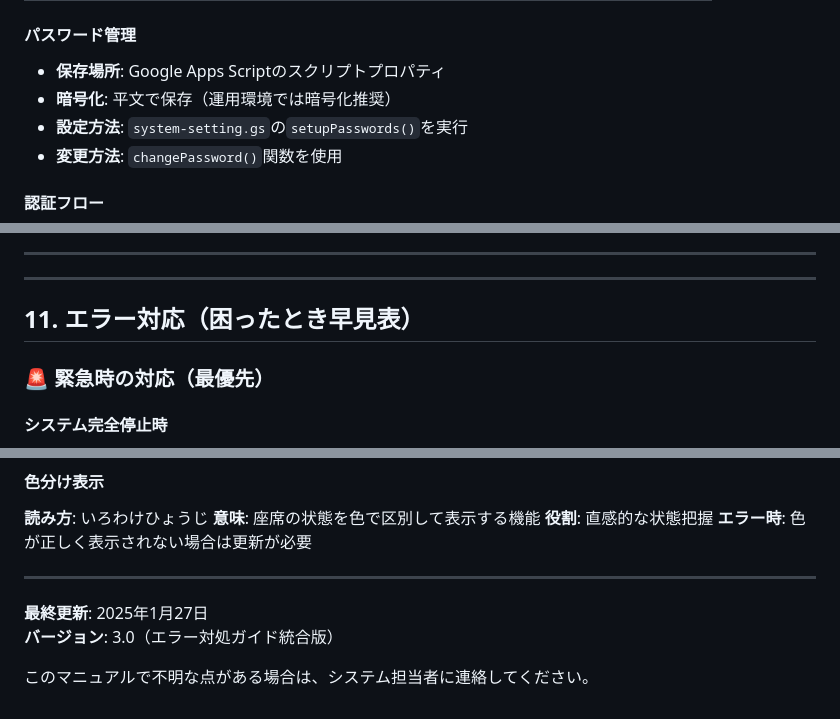
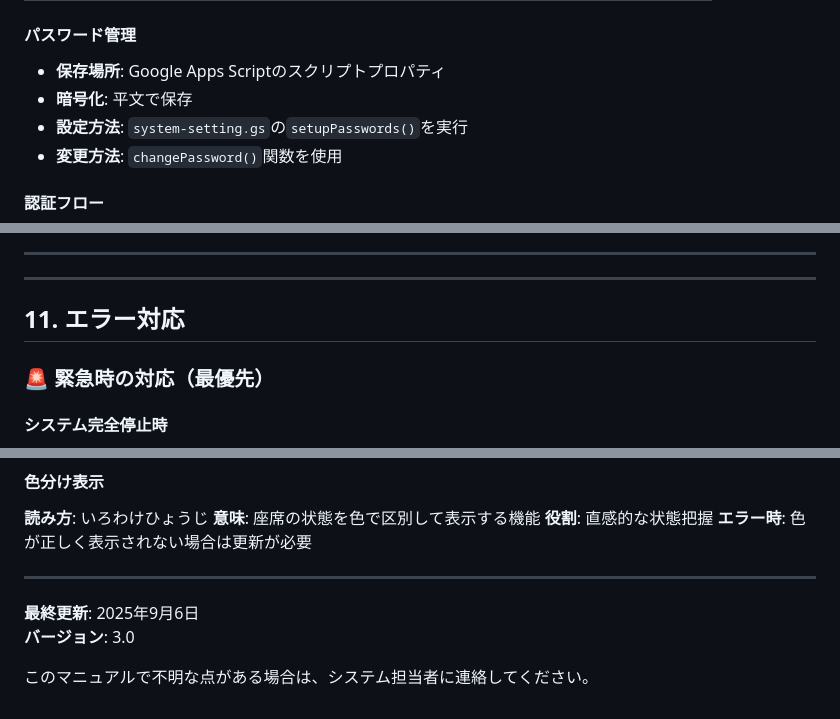
Before and after one commit to J105588/tickets-beta, a Markdown page: OPERATIONS_DAY.md, 3 parts joined by grey strips. Rendered like a GitHub page.

```diff
--- a/OPERATIONS_DAY.md
+++ b/OPERATIONS_DAY.md
@@ -382,7 +382,7 @@ for (const row of rowOrder) {
 
 #### パスワード管理
 - **保存場所**: Google Apps Scriptのスクリプトプロパティ
-- **暗号化**: 平文で保存（運用環境では暗号化推奨）
+- **暗号化**: 平文で保存
 - **設定方法**: `system-setting.gs`の`setupPasswords()`を実行
 - **変更方法**: `changePassword()`関数を使用
 
@@ -403,7 +403,7 @@ for (const row of rowOrder) {
 
 ---
 
-## 11. エラー対応（困ったとき早見表）
+## 11. エラー対応
 
 ### 🚨 緊急時の対応（最優先）
 
@@ -773,7 +773,7 @@ A. システム担当者に連絡してください。パスワードの再設
 
 ---
 
-**最終更新**: 2025年1月27日
-**バージョン**: 3.0（エラー対処ガイド統合版）
+**最終更新**: 2025年9月6日
+**バージョン**: 3.0
 
 このマニュアルで不明な点がある場合は、システム担当者に連絡してください。
```
Also changed, not shown: other parts of OPERATIONS_DAY.md (+6 -6 lines).
